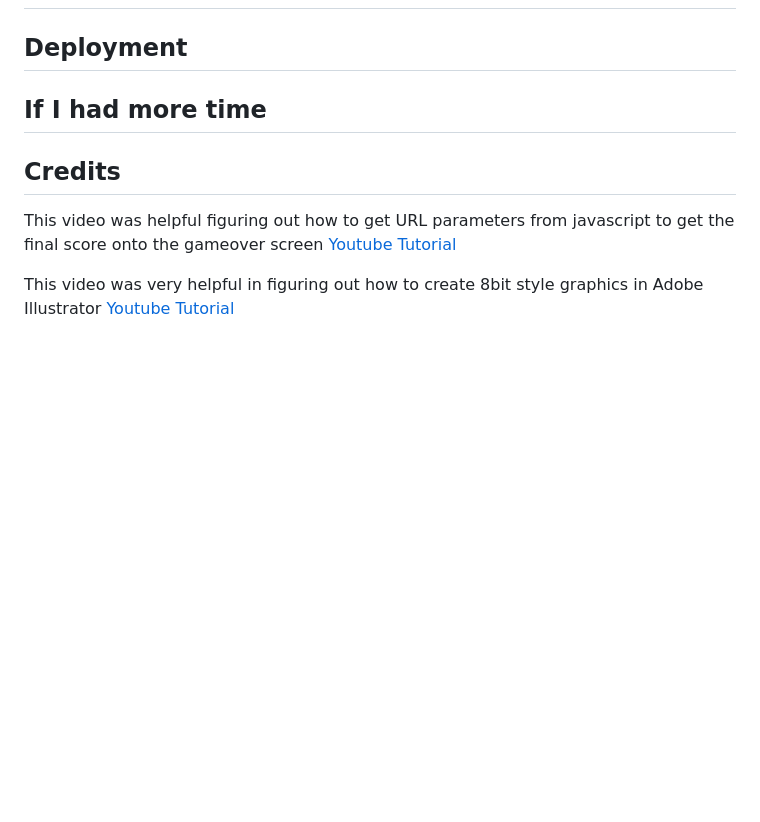
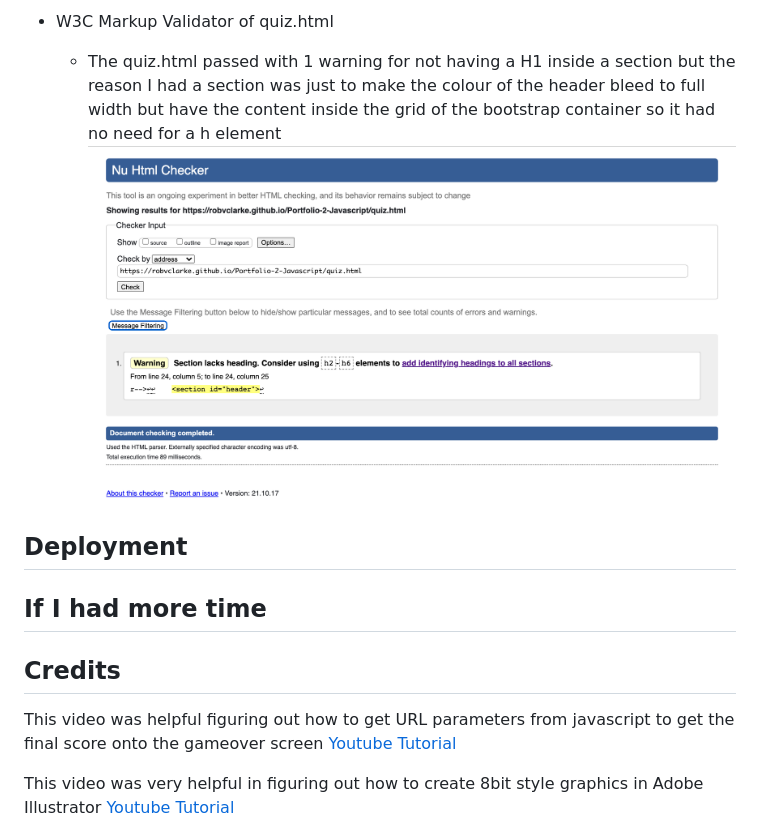
Before and after one commit to robvclarke/Portfolio-2-Javascript, a Markdown page: README.md, the part around the change printed below. Drawn GitHub-style; pictures changed too: assets/images/quiz_test.png (added); blank space fills up the shorter version.

```diff
--- a/README.md
+++ b/README.md
@@ -137,3 +150,8 @@ The link to the Figma file where I created the screens for mobile and desktop ca
+* W3C Markup Validator of quiz.html
+  * The quiz.html passed with 1 warning for not having a H1 inside a section but the reason I had a section was just to make the colour of the header bleed to full width
+  but have the content inside the grid of the bootstrap container so it had no need for a h element
+  ![Quiz HTML Testing](/assets/images/quiz_test.png)
+
 
 ## Deployment
 
```
Also changed, not shown: other parts of README.md (+35 -22 lines), assets/images/about_test.png (added), assets/images/index_test.png (added).
